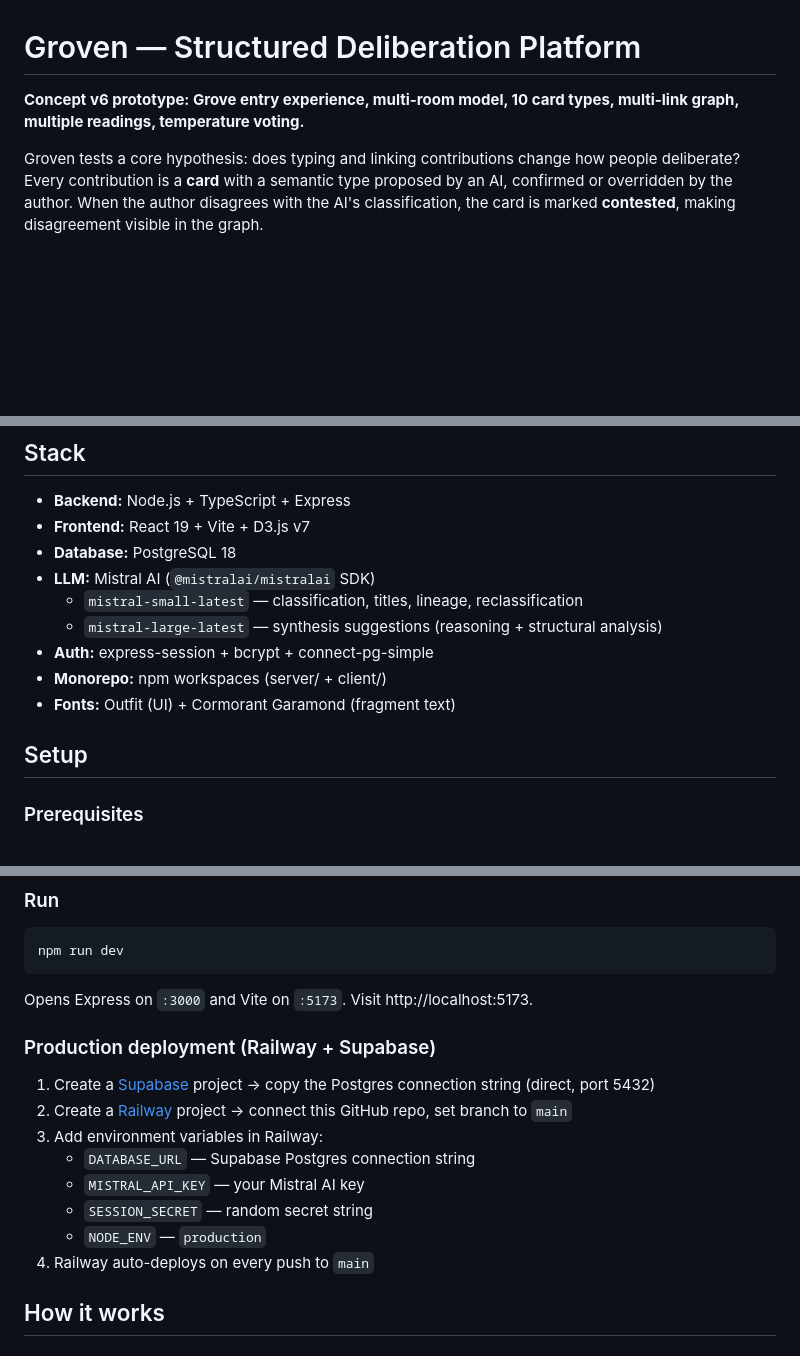
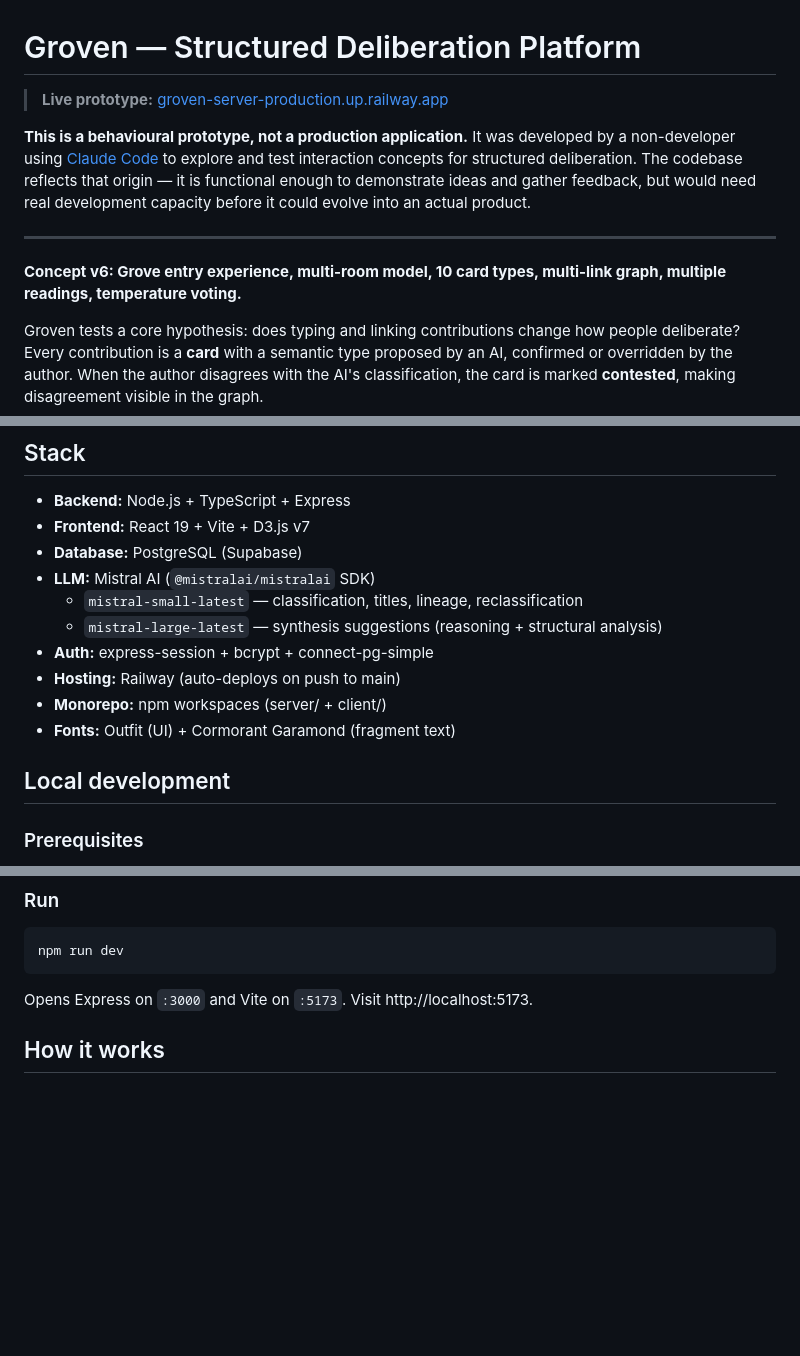
Before and after one commit to sofilab-art/groven, a Markdown page: README.md, 3 parts joined by grey strips. Drawn GitHub-style; blank space fills up the shorter version.

Commit message:
Update README with deployment link and prototype disclaimer
Add live prototype URL, note that this is a behavioural prototype
built by a non-developer with Claude Code, and update project
structure to reflect concepts/ folder and Supabase/Railway hosting.

Co-Authored-By: Claude Opus 4.6 <noreply@anthropic.com>

````diff
--- a/README.md
+++ b/README.md
@@ -1,6 +1,12 @@
 # Groven — Structured Deliberation Platform
 
-**Concept v6 prototype: Grove entry experience, multi-room model, 10 card types, multi-link graph, multiple readings, temperature voting.**
+> **Live prototype:** [groven-server-production.up.railway.app](https://groven-server-production.up.railway.app)
+
+**This is a behavioural prototype, not a production application.** It was developed by a non-developer using [Claude Code](https://claude.ai/claude-code) to explore and test interaction concepts for structured deliberation. The codebase reflects that origin — it is functional enough to demonstrate ideas and gather feedback, but would need real development capacity before it could evolve into an actual product.
+
+---
+
+**Concept v6: Grove entry experience, multi-room model, 10 card types, multi-link graph, multiple readings, temperature voting.**
 
 Groven tests a core hypothesis: does typing and linking contributions change how people deliberate? Every contribution is a **card** with a semantic type proposed by an AI, confirmed or overridden by the author. When the author disagrees with the AI's classification, the card is marked **contested**, making disagreement visible in the graph.
 
@@ -31,15 +37,16 @@ Cards are connected by typed **links** — builds_on, questions, contradicts, re
 
 - **Backend:** Node.js + TypeScript + Express
 - **Frontend:** React 19 + Vite + D3.js v7
-- **Database:** PostgreSQL 18
+- **Database:** PostgreSQL (Supabase)
 - **LLM:** Mistral AI (`@mistralai/mistralai` SDK)
   - `mistral-small-latest` — classification, titles, lineage, reclassification
   - `mistral-large-latest` — synthesis suggestions (reasoning + structural analysis)
 - **Auth:** express-session + bcrypt + connect-pg-simple
+- **Hosting:** Railway (auto-deploys on push to main)
 - **Monorepo:** npm workspaces (server/ + client/)
 - **Fonts:** Outfit (UI) + Cormorant Garamond (fragment text)
 
-## Setup
+## Local development
 
 ### Prerequisites
 
@@ -88,17 +95,6 @@ npm run dev
 ```
 
 Opens Express on `:3000` and Vite on `:5173`. Visit http://localhost:5173.
-
-### Production deployment (Railway + Supabase)
-
-1. Create a [Supabase](https://supabase.com) project → copy the Postgres connection string (direct, port 5432)
-2. Create a [Railway](https://railway.com) project → connect this GitHub repo, set branch to `main`
-3. Add environment variables in Railway:
-   - `DATABASE_URL` — Supabase Postgres connection string
-   - `MISTRAL_API_KEY` — your Mistral AI key
-   - `SESSION_SECRET` — random secret string
-   - `NODE_ENV` — `production`
-4. Railway auto-deploys on every push to `main`
 
 ## How it works
 
````
Also changed, not shown: other parts of README.md (+1 -0 lines).
